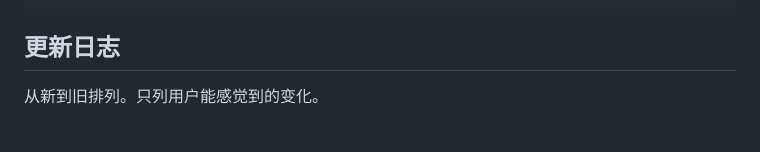
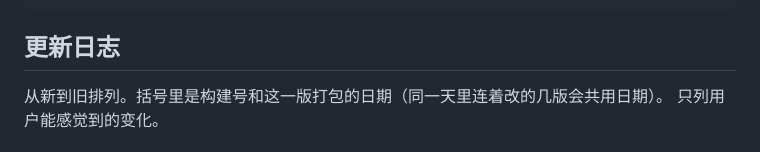
Before and after one commit to CherieHana/sync-notes, a Markdown page: README.md, the part around one of its changes. GitHub-like rendering.

```diff
--- a/README.md
+++ b/README.md
@@ -171,5 +171,6 @@ test/                测试
 
 ## 更新日志
 
-从新到旧排列。只列用户能感觉到的变化。
+从新到旧排列。括号里是构建号和这一版打包的日期（同一天里连着改的几版会共用日期）。
+只列用户能感觉到的变化。
 
```
Also changed, not shown: other parts of README.md (+15 -15 lines).
